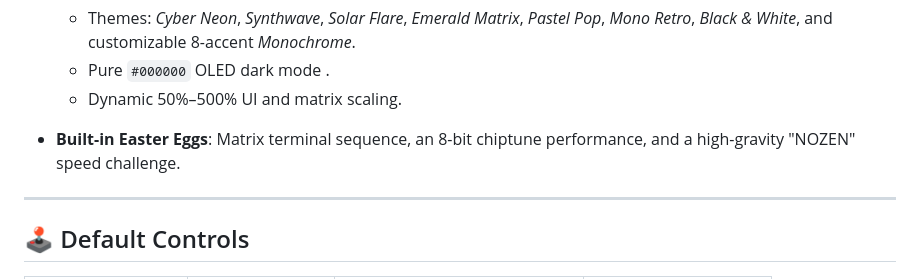
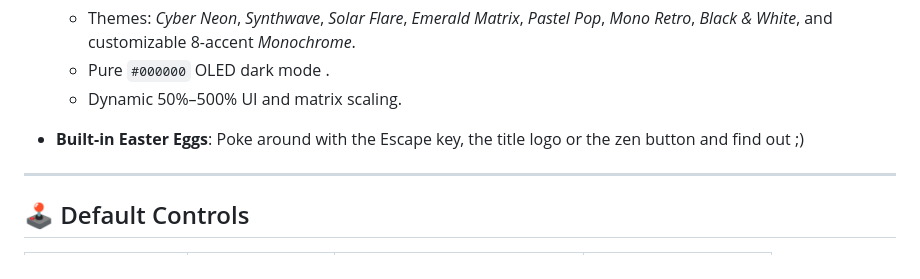
Before and after one commit to nearbland/Disconnected, a Markdown page: README.md, the part around the change. GitHub-like rendering.

```diff
--- a/README.md
+++ b/README.md
@@ -43,7 +43,7 @@
   - Pure `#000000` OLED dark mode .
   - Dynamic 50%–500% UI and matrix scaling.
 
-- **Built-in Easter Eggs**: Matrix terminal sequence, an 8-bit chiptune performance, and a high-gravity "NOZEN" speed challenge.
+- **Built-in Easter Eggs**: Poke around with the Escape key, the title logo or the zen button and find out ;)
 
 ---
 
```
